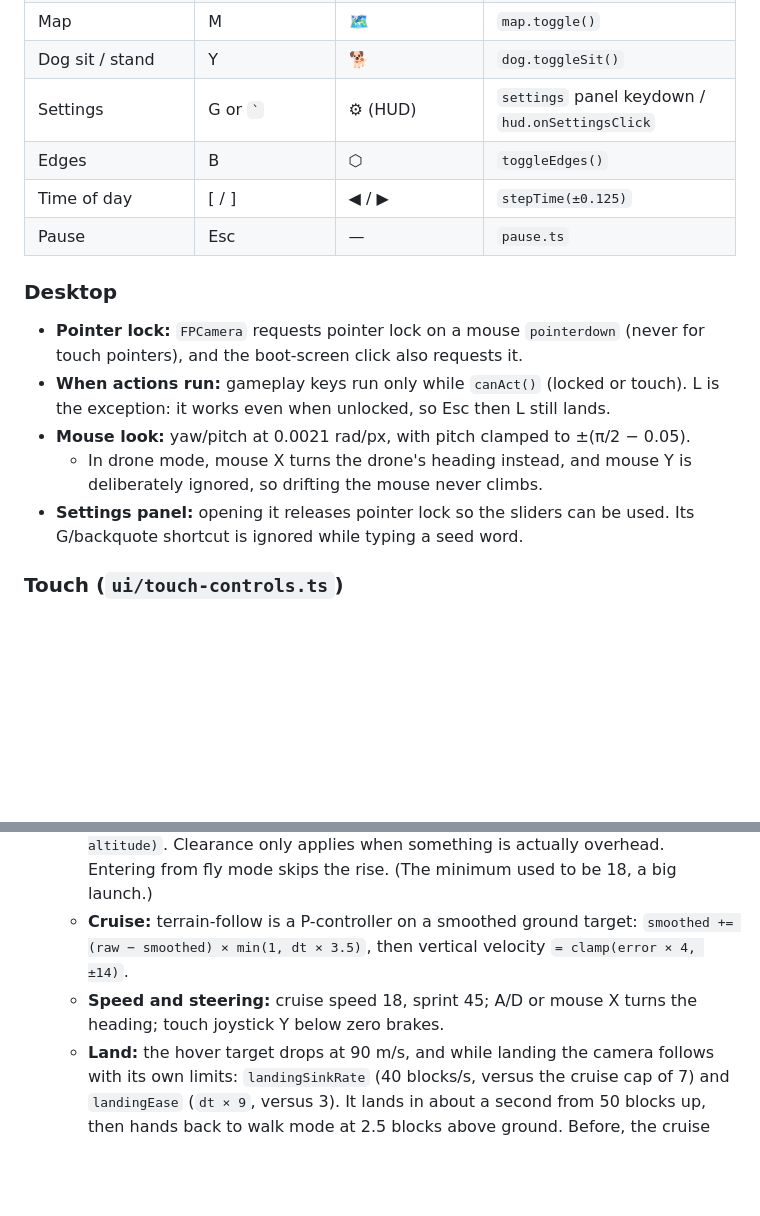
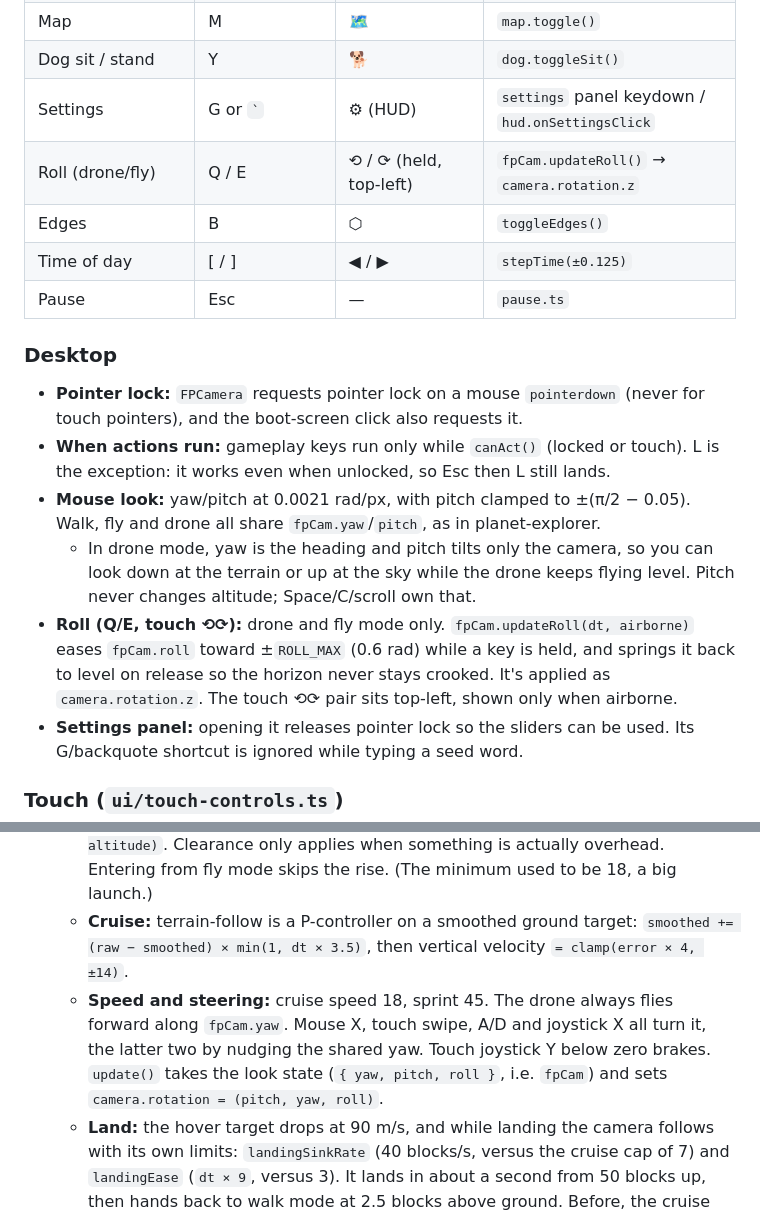
Before and after one commit to bhudiaxyz/voxel-world, a Markdown page: DESIGN.md, 2 parts joined by grey strips. Rendered like a GitHub page; blank space fills up the shorter version.

```diff
--- a/DESIGN.md
+++ b/DESIGN.md
@@ -781,6 +781,7 @@ Bindings follow `../planet-explorer` wherever the feature exists in both project
 | Map                  | M                    | 🗺                                | `map.toggle()`                                   |
 | Dog sit / stand      | Y                    | 🐕                               | `dog.toggleSit()`                                |
 | Settings             | G or `` ` ``         | ⚙ (HUD)                          | `settings` panel keydown / `hud.onSettingsClick` |
+| Roll (drone/fly)     | Q / E                | ⟲ / ⟳ (held, top-left)           | `fpCam.updateRoll()` → `camera.rotation.z`       |
 | Edges                | B                    | ⬡                                | `toggleEdges()`                                  |
 | Time of day          | [ / ]                | ◀ / ▶                            | `stepTime(±0.125)`                               |
 | Pause                | Esc                  | —                                | `pause.ts`                                       |
@@ -789,8 +790,9 @@ Bindings follow `../planet-explorer` wherever the feature exists in both project
 
 - **Pointer lock:** `FPCamera` requests pointer lock on a mouse `pointerdown` (never for touch pointers), and the boot-screen click also requests it.
 - **When actions run:** gameplay keys run only while `canAct()` (locked or touch). L is the exception: it works even when unlocked, so Esc then L still lands.
-- **Mouse look:** yaw/pitch at 0.0021 rad/px, with pitch clamped to ±(π/2 − 0.05).
-    - In drone mode, mouse X turns the drone's heading instead, and mouse Y is deliberately ignored, so drifting the mouse never climbs.
+- **Mouse look:** yaw/pitch at 0.0021 rad/px, with pitch clamped to ±(π/2 − 0.05). Walk, fly and drone all share `fpCam.yaw`/`pitch`, as in planet-explorer.
+    - In drone mode, yaw is the heading and pitch tilts only the camera, so you can look down at the terrain or up at the sky while the drone keeps flying level. Pitch never changes altitude; Space/C/scroll own that.
+- **Roll (Q/E, touch ⟲⟳):** drone and fly mode only. `fpCam.updateRoll(dt, airborne)` eases `fpCam.roll` toward ±`ROLL_MAX` (0.6 rad) while a key is held, and springs it back to level on release so the horizon never stays crooked. It's applied as `camera.rotation.z`. The touch ⟲⟳ pair sits top-left, shown only when airborne.
 - **Settings panel:** opening it releases pointer lock so the sliders can be used. Its G/backquote shortcut is ignored while typing a seed word.
 
 ### Touch (`ui/touch-controls.ts`)
@@ -849,7 +851,7 @@ Exactly one mode owns the camera each frame. `fpCam.flyActive` / `droneActive` t
 - **Drone (`player/drone.ts`):** a state machine `idle → rising → cruising` (plus `landing`).
     - **Enter:** rises to `max(enterLiftHeight (6), obstruction clearance + 3, current altitude)`. Clearance only applies when something is actually overhead. Entering from fly mode skips the rise. (The minimum used to be 18, a big launch.)
     - **Cruise:** terrain-follow is a P-controller on a smoothed ground target: `smoothed += (raw − smoothed) × min(1, dt × 3.5)`, then vertical velocity `= clamp(error × 4, ±14)`.
-    - **Speed and steering:** cruise speed 18, sprint 45; A/D or mouse X turns the heading; touch joystick Y below zero brakes.
+    - **Speed and steering:** cruise speed 18, sprint 45. The drone always flies forward along `fpCam.yaw`. Mouse X, touch swipe, A/D and joystick X all turn it, the latter two by nudging the shared yaw. Touch joystick Y below zero brakes. `update()` takes the look state (`{ yaw, pitch, roll }`, i.e. `fpCam`) and sets `camera.rotation = (pitch, yaw, roll)`.
     - **Land:** the hover target drops at 90 m/s, and while landing the camera follows with its own limits: `landingSinkRate` (40 blocks/s, versus the cruise cap of 7) and `landingEase` (`dt × 9`, versus 3). It lands in about a second from 50 blocks up, then hands back to walk mode at 2.5 blocks above ground. Before, the cruise descent cap _was_ the landing speed, which took several seconds. Any upward input (Space, ↑ or the scroll wheel) aborts the landing.
     - **Exit:** `exit()` leaves immediately, without landing; this is the F-cycle step from drone to fly.
 - **Fly (`player/fly.ts`):** free 6-DoF movement at speed 20 (sprint 60).
```
